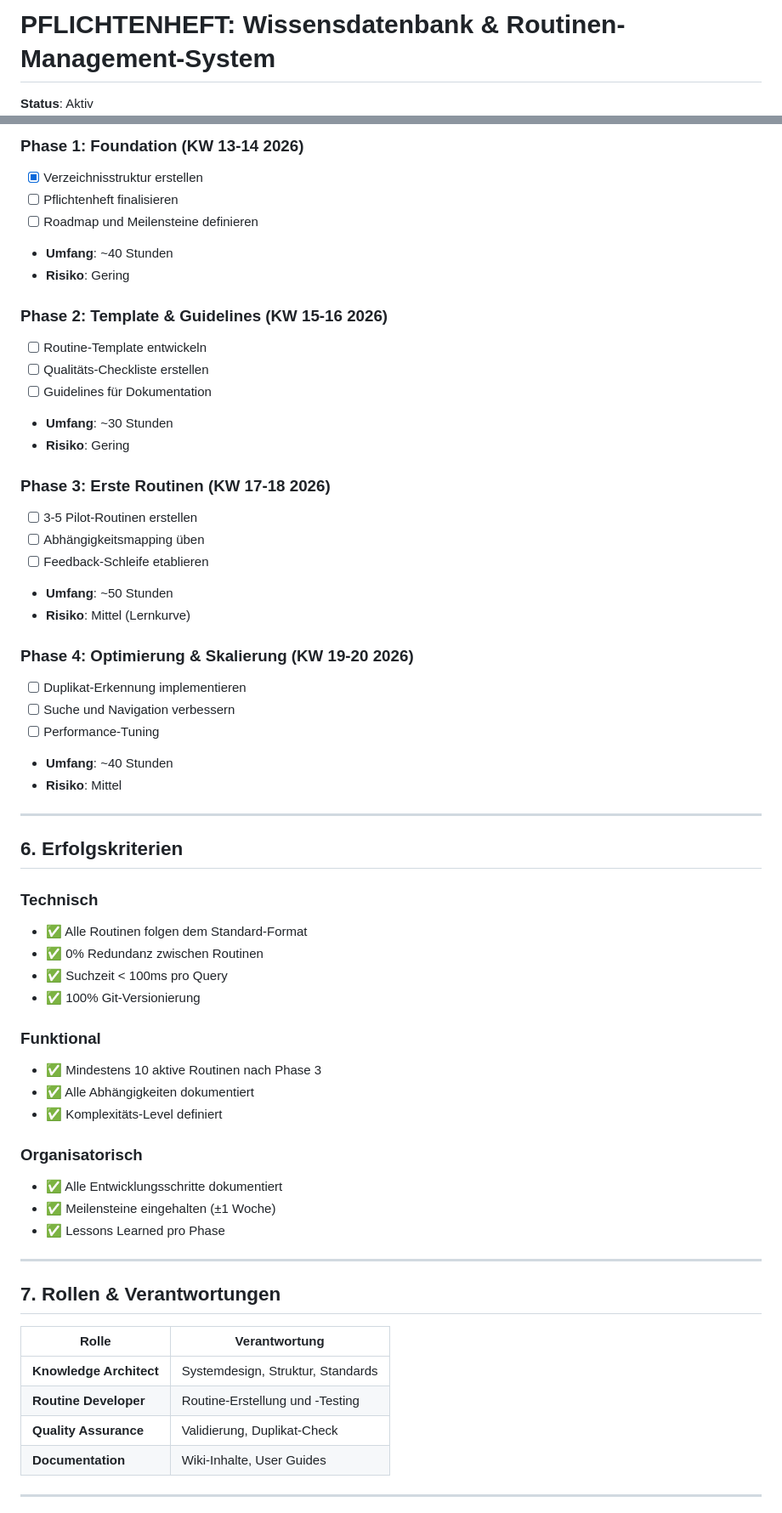
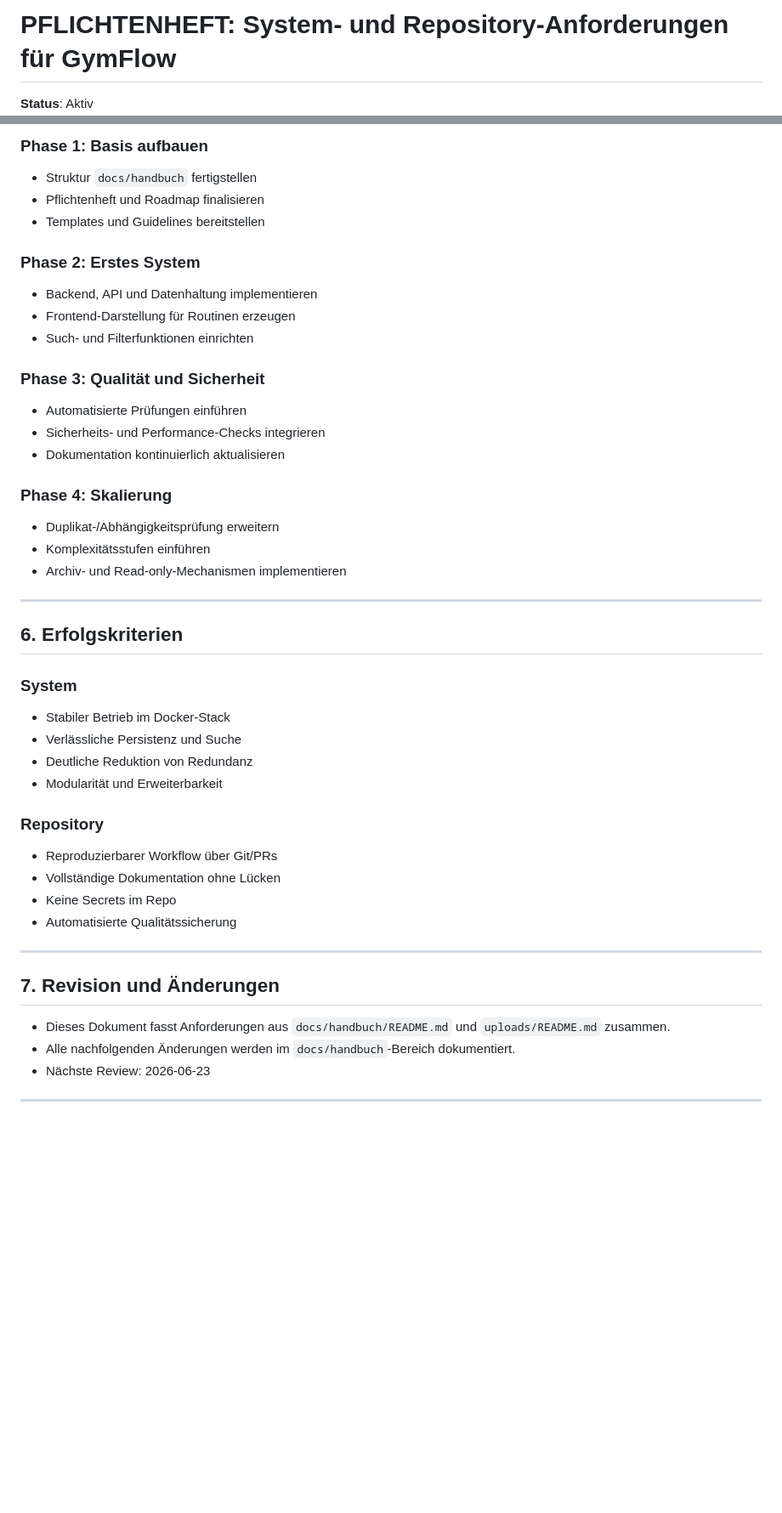
Before and after one commit to sy963-cpu/gymflow-java, a Markdown page: docs/handbuch/00-PFLICHTENHEFT.md, 2 parts joined by grey strips. Shown at 85% size. GitHub-like rendering; blank space fills up the shorter version.

```diff
--- a/docs/handbuch/00-PFLICHTENHEFT.md
+++ b/docs/handbuch/00-PFLICHTENHEFT.md
@@ -1,3 +1,3 @@
-# PFLICHTENHEFT: Wissensdatenbank & Routinen-Management-System
+# PFLICHTENHEFT: System- und Repository-Anforderungen für GymFlow
 
 **Status**: Aktiv
@@ -111,62 +134,47 @@ docs/handbuch/
 
-### Phase 1: Foundation (KW 13-14 2026)
-- [x] Verzeichnisstruktur erstellen
-- [ ] Pflichtenheft finalisieren
-- [ ] Roadmap und Meilensteine definieren
-- **Umfang**: ~40 Stunden
-- **Risiko**: Gering
+### Phase 1: Basis aufbauen
+- Struktur `docs/handbuch` fertigstellen
+- Pflichtenheft und Roadmap finalisieren
+- Templates und Guidelines bereitstellen
 
-### Phase 2: Template & Guidelines (KW 15-16 2026)
-- [ ] Routine-Template entwickeln
-- [ ] Qualitäts-Checkliste erstellen
-- [ ] Guidelines für Dokumentation
-- **Umfang**: ~30 Stunden
-- **Risiko**: Gering
+### Phase 2: Erstes System
+- Backend, API und Datenhaltung implementieren
+- Frontend-Darstellung für Routinen erzeugen
+- Such- und Filterfunktionen einrichten
 
-### Phase 3: Erste Routinen (KW 17-18 2026)
-- [ ] 3-5 Pilot-Routinen erstellen
-- [ ] Abhängigkeitsmapping üben
-- [ ] Feedback-Schleife etablieren
-- **Umfang**: ~50 Stunden
-- **Risiko**: Mittel (Lernkurve)
+### Phase 3: Qualität und Sicherheit
+- Automatisierte Prüfungen einführen
+- Sicherheits- und Performance-Checks integrieren
+- Dokumentation kontinuierlich aktualisieren
 
-### Phase 4: Optimierung & Skalierung (KW 19-20 2026)
-- [ ] Duplikat-Erkennung implementieren
-- [ ] Suche und Navigation verbessern
-- [ ] Performance-Tuning
-- **Umfang**: ~40 Stunden
-- **Risiko**: Mittel
+### Phase 4: Skalierung
+- Duplikat-/Abhängigkeitsprüfung erweitern
+- Komplexitätsstufen einführen
+- Archiv- und Read-only-Mechanismen implementieren
 
 ---
 
 ## 6. Erfolgskriterien
 
-### Technisch
-- ✅ Alle Routinen folgen dem Standard-Format
-- ✅ 0% Redundanz zwischen Routinen
-- ✅ Suchzeit < 100ms pro Query
-- ✅ 100% Git-Versionierung
+### System
+- Stabiler Betrieb im Docker-Stack
+- Verlässliche Persistenz und Suche
+- Deutliche Reduktion von Redundanz
+- Modularität und Erweiterbarkeit
 
-### Funktional
-- ✅ Mindestens 10 aktive Routinen nach Phase 3
-- ✅ Alle Abhängigkeiten dokumentiert
-- ✅ Komplexitäts-Level definiert
-
-### Organisatorisch
-- ✅ Alle Entwicklungsschritte dokumentiert
-- ✅ Meilensteine eingehalten (±1 Woche)
-- ✅ Lessons Learned pro Phase
+### Repository
+- Reproduzierbarer Workflow über Git/PRs
+- Vollständige Dokumentation ohne Lücken
+- Keine Secrets im Repo
+- Automatisierte Qualitätssicherung
 
 ---
 
-## 7. Rollen & Verantwortungen
+## 7. Revision und Änderungen
 
-| Rolle | Verantwortung |
-|-------|---------------|
-| **Knowledge Architect** | Systemdesign, Struktur, Standards |
-| **Routine Developer** | Routine-Erstellung und -Testing |
-| **Quality Assurance** | Validierung, Duplikat-Check |
-| **Documentation** | Wiki-Inhalte, User Guides |
+- Dieses Dokument fasst Anforderungen aus `docs/handbuch/README.md` und `uploads/README.md` zusammen.
+- Alle nachfolgenden Änderungen werden im `docs/handbuch`-Bereich dokumentiert.
+- Nächste Review: 2026-06-23
 
 ---
 
```
Also changed, not shown: other parts of docs/handbuch/00-PFLICHTENHEFT.md (+101 -109 lines).
